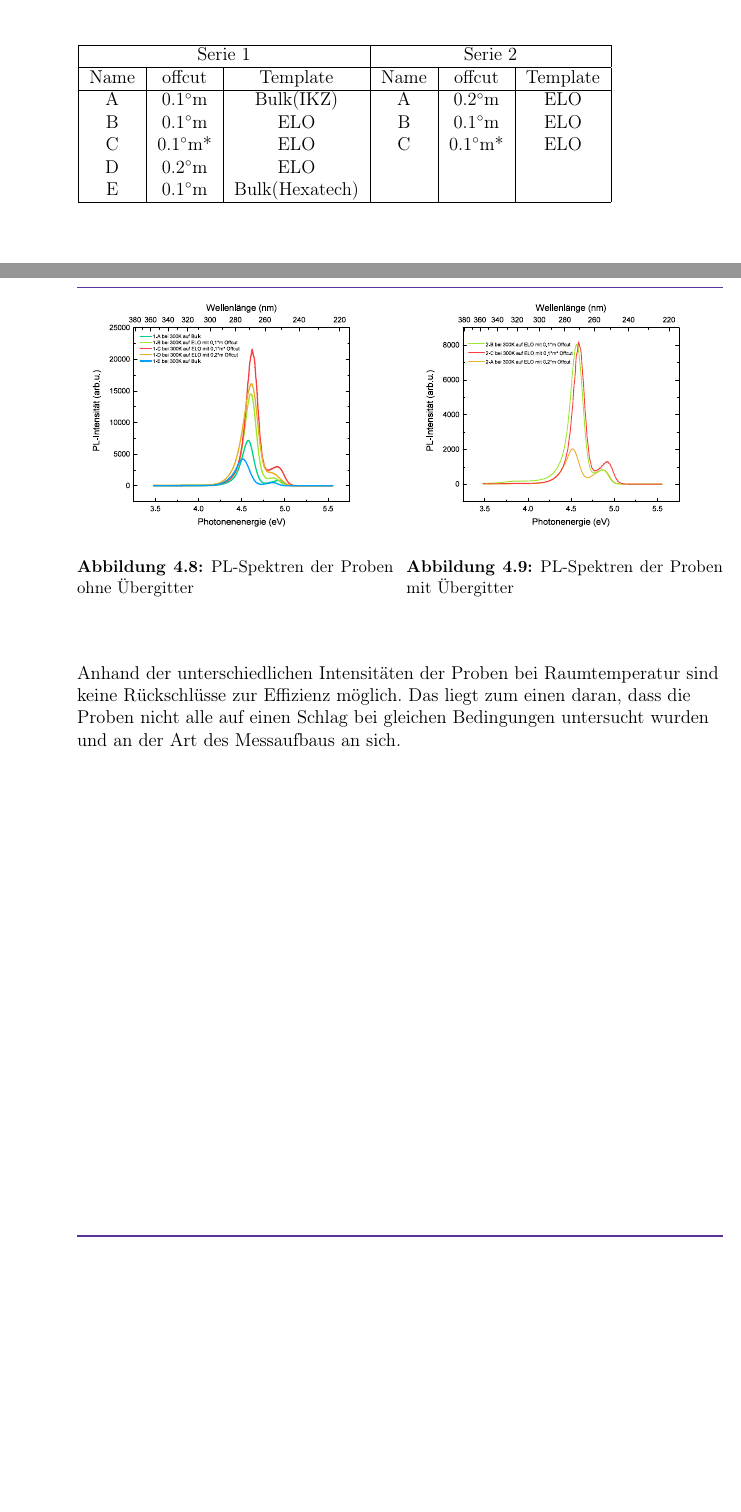
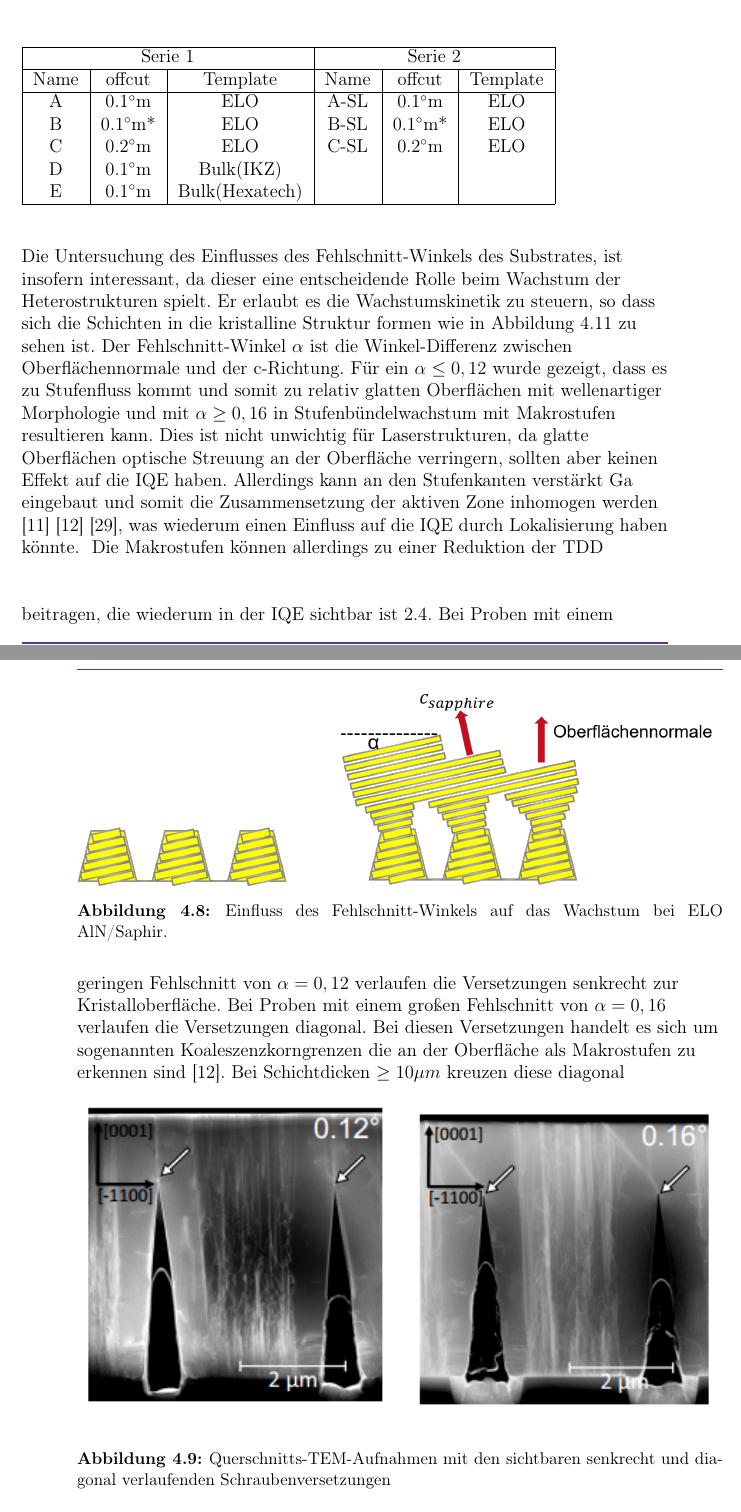
Before and after one commit to barana91/LaTex-Master-Thesis, a LaTeX book (Masterarbeit.tex, which reads Kapitel/Ergebnisse.tex): two parts of pages 37 and 38 of 41 before the commit and two parts of pages 37 and 38 of 43 after it, joined at a grey line, cut so that both start at the same text, the shorter picture padded with empty space. Compiled offline with pdfLaTeX.

Commit message:
Kapitel Offcut

```diff
--- a/Kapitel/Ergebnisse.tex
+++ /dev/null
@@ -4,44 +0,0 @@ Dieses Kapitel widmet sich der Untersuchung zweier Probenreihen von optisch gepu
-Die Proben weisen noch unterschiede in ihren Substraten auf, so sind zwei Proben der Serie 1 auf AlN-Bulk zweier unterschiedlicher Hersteller (HexaTech, IKZ) gewachsen und alle anderen Proben auf ELO AlN/Sapphire mit jeweils 3 unterschiedlichen "Offcut"-Winkeln. Tabellarisch sieht die Zusammenstellung wie folgt aus:
-
-\vspace{1cm}
-
-
-\setlength{\arrayrulewidth}{0.05mm}
-\setlength{\tabcolsep}{2.5mm}
-\renewcommand{\arraystretch}{1}
-
-\centering
-\begin{tabular}{ |c|c|c|c|c|c|   }
-\hline
-\multicolumn{3}{|c|}{Serie 1} & \multicolumn{3}{c|}{Serie 2}  \\
-\hline
-Name & offcut& Template & Name& offcut & Template \\
-\hline
-A & 0.1$^\circ$m & Bulk(IKZ) &A & 0.2$^\circ$m & ELO \\
-B & 0.1$^\circ$m & ELO & B & 0.1$^\circ$m & ELO \\
-C & 0.1$^\circ$m* & ELO & C & 0.1$^\circ$m* & ELO \\
-D & 0.2$^\circ$m & ELO &  & &  \\
-E & 0.1$^\circ$m & Bulk(Hexatech) & & & \\
-\hline
-\end{tabular}
-\newpage
-
-
-\begin{figure}[htb]
-    \centering
-    \begin{minipage}[t]{0.49\linewidth}
-        \centering
-        \includegraphics[width=\linewidth]{Bilder/TS4045Uebersicht.pdf}
-        \caption{PL-Spektren der Proben ohne Übergitter}
-    \end{minipage}% <- sonst wird hier ein Leerzeichen eingefügt
-    \hfill
-    \begin{minipage}[t]{0.49\linewidth}
-        \centering
-        \includegraphics[width=\linewidth]{Bilder/TS4048Uebersicht.pdf}
-        \caption{PL-Spektren der Proben mit Übergitter}
-    \end{minipage}
-\end{figure}
-\vspace{1cm}
-\raggedright
-Anhand der unterschiedlichen Intensitäten der Proben bei Raumtemperatur sind keine Rückschlüsse zur Effizienz möglich.
-Das liegt zum einen daran, dass die Proben nicht alle auf einen Schlag bei gleichen Bedingungen untersucht wurden und an der Art des Messaufbaus an sich.
```
Also changed, not shown: Bibliographie.bib (+24 -0 lines), Kapitel/ErgebnisseOffcut.tex (added, +124 -0 lines), Kapitel/GrundlagenMOVPE.tex (+1 -1 lines), Masterarbeit.tex (+1 -3 lines), Bilder/BeispielIQEbestimmen.pdf (added), Bilder/TS4045/IQERT.pdf (added), Bilder/TS4045/IQETT.pdf (added), Bilder/TS4045/aelo.pdf (added), Bilder/TS4045/belo.pdf (added), Bilder/TS4045/celo.pdf (added), Bilder/TS4045/corrIQERT.pdf (added), Bilder/TS4045/intRT.pdf (added), Bilder/TS4045/intTT.pdf (added), Bilder/TS4045/ts4045.png (added), 5 more files, 4 other files.
